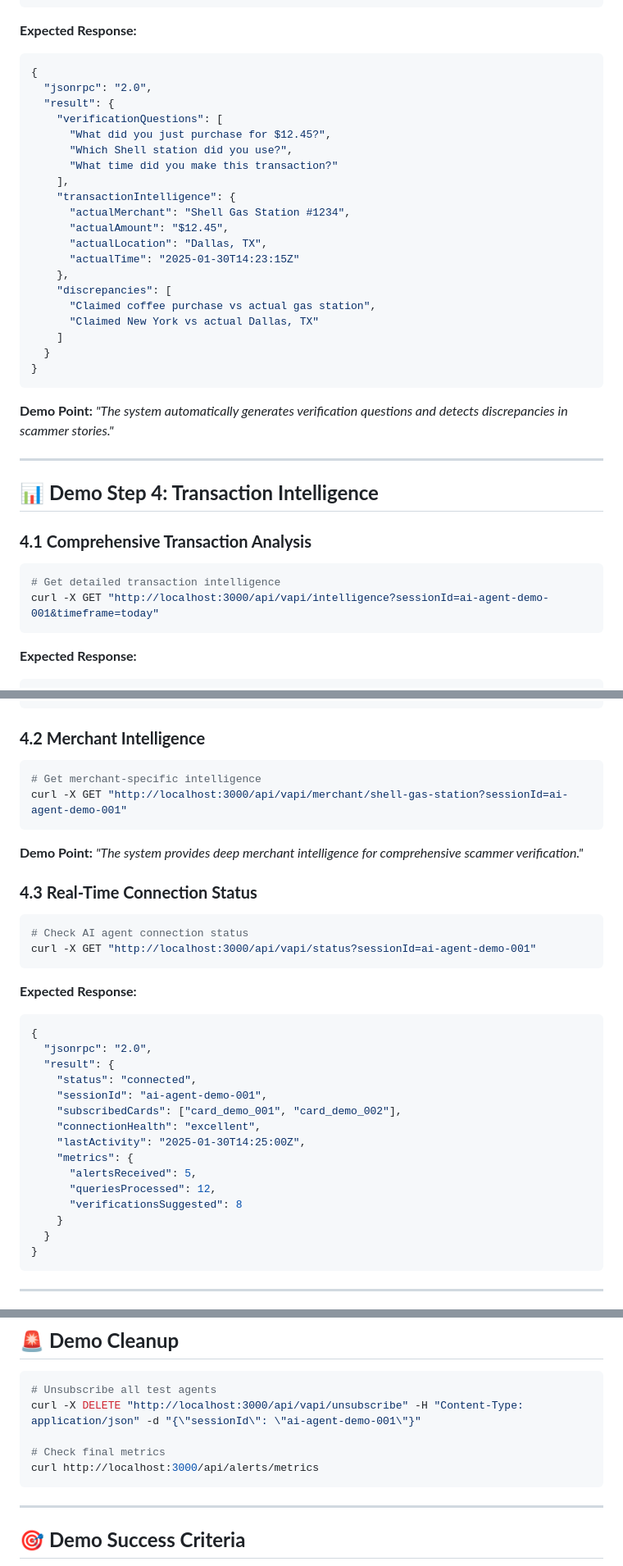
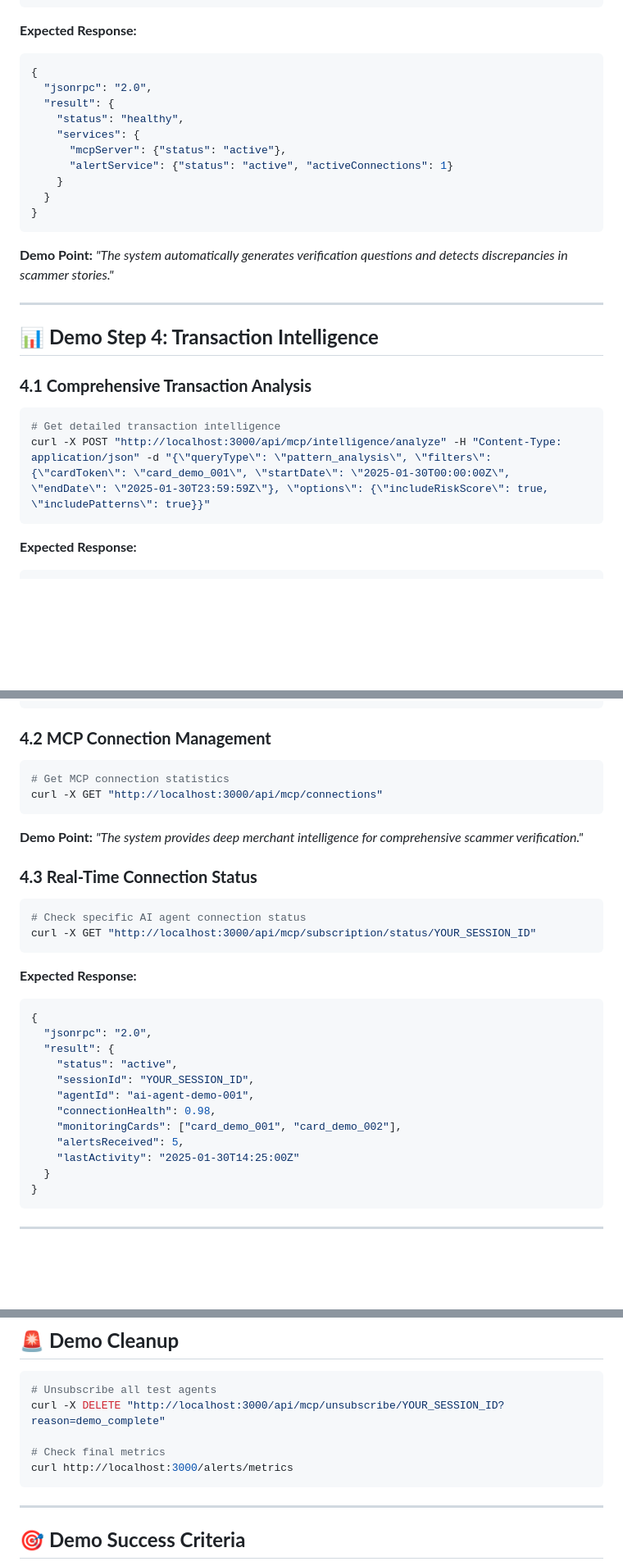
Before and after one commit to Thinh-nguyen-03/lithic-honeypot-monitor, a Markdown page: DEMO_GUIDE.md, 3 parts joined by grey strips. Shown: that part at 82% size. Rendered like a GitHub page; blank space fills up the shorter version.

````diff
--- a/DEMO_GUIDE.md
+++ b/DEMO_GUIDE.md
@@ -160,21 +163,11 @@ curl -X POST http://localhost:3000/api/vapi/verification -H "Content-Type: appli
 {
   "jsonrpc": "2.0",
   "result": {
-    "verificationQuestions": [
-      "What did you just purchase for $12.45?",
-      "Which Shell station did you use?",
-      "What time did you make this transaction?"
-    ],
-    "transactionIntelligence": {
-      "actualMerchant": "Shell Gas Station #1234",
-      "actualAmount": "$12.45",
-      "actualLocation": "Dallas, TX",
-      "actualTime": "2025-01-30T14:23:15Z"
-    },
-    "discrepancies": [
-      "Claimed coffee purchase vs actual gas station",
-      "Claimed New York vs actual Dallas, TX"
-    ]
+    "status": "healthy",
+    "services": {
+      "mcpServer": {"status": "active"},
+      "alertService": {"status": "active", "activeConnections": 1}
+    }
   }
 }
 ```
@@ -188,7 +181,7 @@ curl -X POST http://localhost:3000/api/vapi/verification -H "Content-Type: appli
 ### **4.1 Comprehensive Transaction Analysis**
 ```bash
 # Get detailed transaction intelligence
-curl -X GET "http://localhost:3000/api/vapi/intelligence?sessionId=ai-agent-demo-001&timeframe=today"
+curl -X POST "http://localhost:3000/api/mcp/intelligence/analyze" -H "Content-Type: application/json" -d "{\"queryType\": \"pattern_analysis\", \"filters\": {\"cardToken\": \"card_demo_001\", \"startDate\": \"2025-01-30T00:00:00Z\", \"endDate\": \"2025-01-30T23:59:59Z\"}, \"options\": {\"includeRiskScore\": true, \"includePatterns\": true}}"
 ```
 
 **Expected Response:**
@@ -217,18 +210,18 @@ curl -X GET "http://localhost:3000/api/vapi/intelligence?sessionId=ai-agent-demo
 }
 ```
 
-### **4.2 Merchant Intelligence**
+### **4.2 MCP Connection Management**
 ```bash
-# Get merchant-specific intelligence
-curl -X GET "http://localhost:3000/api/vapi/merchant/shell-gas-station?sessionId=ai-agent-demo-001"
+# Get MCP connection statistics
+curl -X GET "http://localhost:3000/api/mcp/connections"
 ```
 
 **Demo Point:** *"The system provides deep merchant intelligence for comprehensive scammer verification."*
 
 ### **4.3 Real-Time Connection Status**
 ```bash
-# Check AI agent connection status
-curl -X GET "http://localhost:3000/api/vapi/status?sessionId=ai-agent-demo-001"
+# Check specific AI agent connection status
+curl -X GET "http://localhost:3000/api/mcp/subscription/status/YOUR_SESSION_ID"
 ```
 
 **Expected Response:**
@@ -236,16 +229,13 @@ curl -X GET "http://localhost:3000/api/vapi/status?sessionId=ai-agent-demo-001"
 {
   "jsonrpc": "2.0",
   "result": {
-    "status": "connected",
-    "sessionId": "ai-agent-demo-001",
-    "subscribedCards": ["card_demo_001", "card_demo_002"],
-    "connectionHealth": "excellent",
-    "lastActivity": "2025-01-30T14:25:00Z",
-    "metrics": {
-      "alertsReceived": 5,
-      "queriesProcessed": 12,
-      "verificationsSuggested": 8
-    }
+    "status": "active",
+    "sessionId": "YOUR_SESSION_ID",
+    "agentId": "ai-agent-demo-001",
+    "connectionHealth": 0.98,
+    "monitoringCards": ["card_demo_001", "card_demo_002"],
+    "alertsReceived": 5,
+    "lastActivity": "2025-01-30T14:25:00Z"
   }
 }
 ```
@@ -359,10 +349,10 @@ curl http://localhost:3000/api/alerts/metrics
 
 ```bash
 # Unsubscribe all test agents
-curl -X DELETE "http://localhost:3000/api/vapi/unsubscribe" -H "Content-Type: application/json" -d "{\"sessionId\": \"ai-agent-demo-001\"}"
+curl -X DELETE "http://localhost:3000/api/mcp/unsubscribe/YOUR_SESSION_ID?reason=demo_complete"
 
 # Check final metrics
-curl http://localhost:3000/api/alerts/metrics
+curl http://localhost:3000/alerts/metrics
 ```
 
 ---
````
Also changed, not shown: other parts of DEMO_GUIDE.md (+19 -16 lines).
